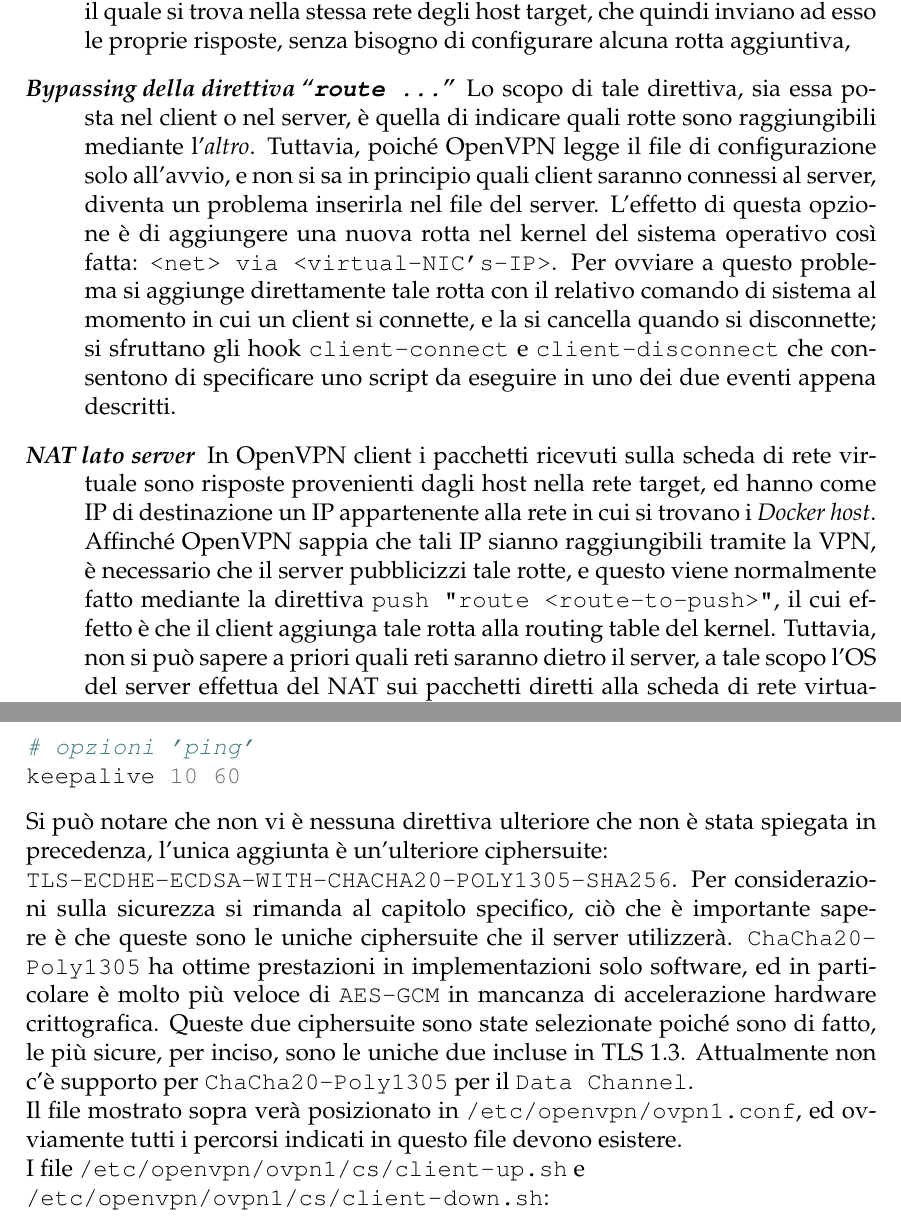
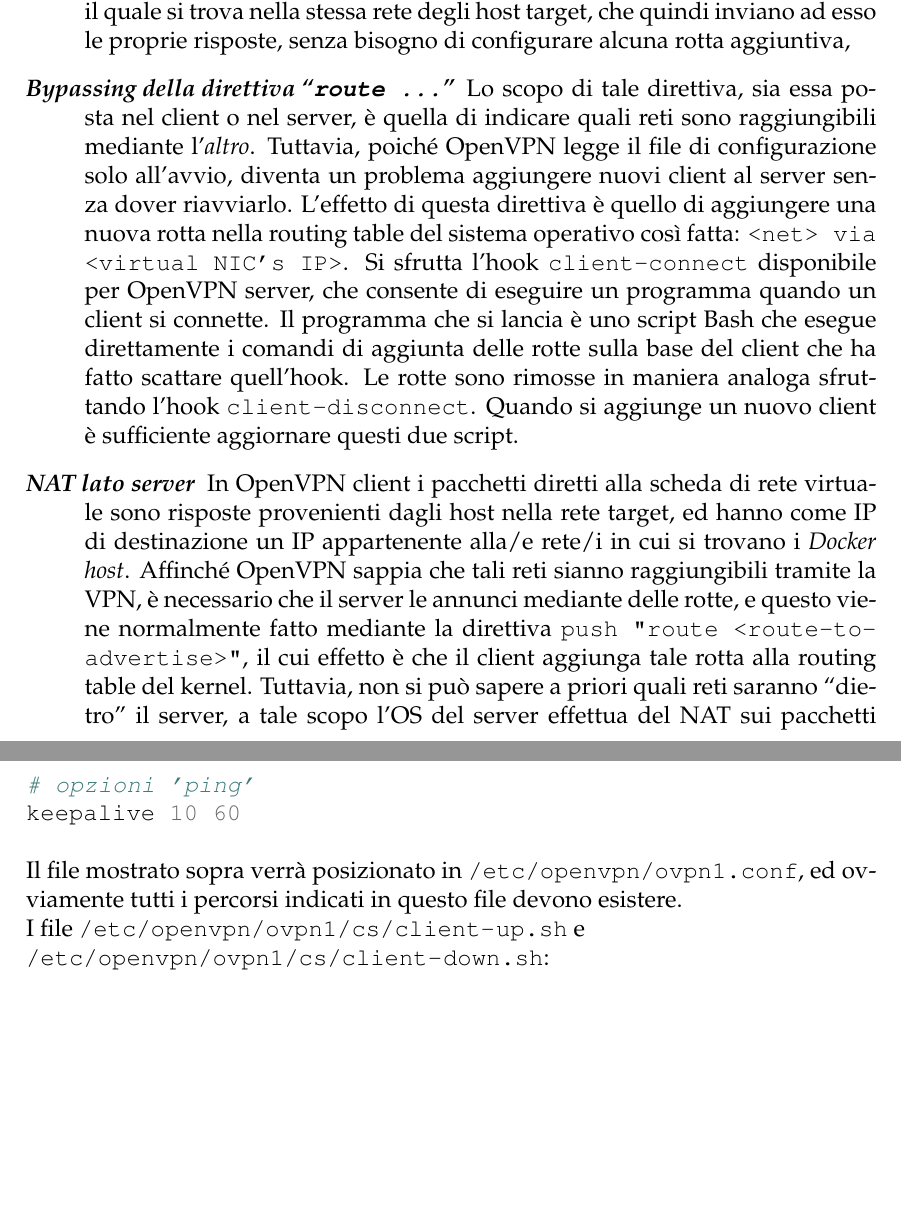
Before and after one commit to nbena/thesis3, a LaTeX thesis (thesis.tex, which reads 03-ovpnconf/05_recap.tex, 03-ovpnconf/06_ending.tex): two parts of pages 71 and 74 of 135, joined at a grey line, cut so that both start at the same text, the shorter picture padded with empty space. Compiled offline with pdfLaTeX.

Commit message:
ovpnconf/recap + ending: complete second round of reviews
Modify all the routes, now they're all like: `route via virtual NIC's IP`.

```diff
--- a/03-ovpnconf/05_recap.tex
+++ b/03-ovpnconf/05_recap.tex
@@ -17,23 +17,23 @@
   aggiuntiva,
   \item[\textit{Bypassing della direttiva ``\texttt{route \ldots}''}]Lo
   scopo di tale direttiva, sia essa posta nel client o nel server, è quella di
-  indicare quali rotte sono raggiungibili mediante l'\textit{altro}. Tuttavia, poiché
-  OpenVPN legge il file di configurazione solo all'avvio, e non si sa in principio
-  quali client saranno connessi al server, diventa un problema inserirla nel file
-  del server. L'effetto di questa opzione è di aggiungere una nuova rotta nel kernel
-  del sistema operativo così fatta: \texttt{<net> via <virtual-NIC's-IP>}. Per
-  ovviare a questo problema si aggiunge direttamente tale rotta con il relativo comando di
-  sistema al momento in cui un client si connette, e la si cancella quando si
-  disconnette; si sfruttano gli hook \texttt{client-connect} e \texttt{client-disconnect}
-  che consentono di specificare uno script da eseguire in uno dei due eventi
-  appena descritti.
+  indicare quali reti sono raggiungibili mediante l'\textit{altro}. Tuttavia, poiché
+  OpenVPN legge il file di configurazione solo all'avvio, diventa un problema aggiungere
+  nuovi client al server senza dover riavviarlo. L'effetto di questa direttiva
+  è quello di aggiungere una nuova rotta nella routing table del sistema operativo
+  così fatta: \texttt{<net> via <virtual NIC's IP>}. Si sfrutta l'hook \texttt{client-connect}
+  disponibile per OpenVPN server, che consente di eseguire un programma quando un client si
+  connette. Il programma che si lancia è uno script Bash che esegue direttamente i
+  comandi di aggiunta delle rotte sulla base del client che ha fatto scattare quell'hook.
+  Le rotte sono rimosse in maniera analoga sfruttando l'hook \texttt{client-disconnect}.
+  Quando si aggiunge un nuovo client è sufficiente aggiornare questi due script.
   \item[\textit{NAT lato server}]In OpenVPN
-  client i pacchetti ricevuti sulla scheda di rete virtuale sono risposte provenienti
+  client i pacchetti diretti alla scheda di rete virtuale sono risposte provenienti
   dagli host nella rete target, ed hanno come IP di destinazione un IP appartenente
-  alla rete in cui si trovano i \textit{Docker host}. Affinché OpenVPN sappia che
-  tali IP sianno raggiungibili tramite la VPN, è necessario che il server
-  pubblicizzi tale rotte, e questo viene normalmente fatto mediante la direttiva
-  \texttt{push "route <route-to-push>"}, il cui effetto è che il client aggiunga
+  alla/e rete/i in cui si trovano i \textit{Docker host}. Affinché OpenVPN sappia che
+  tali reti sianno raggiungibili tramite la VPN, è necessario che il server
+  le annunci mediante delle rotte, e questo viene normalmente fatto mediante la direttiva
+  \texttt{push "route <route-to-advertise>"}, il cui effetto è che il client aggiunga
   tale rotta alla routing table del kernel. Tuttavia, non si può sapere a priori
-  quali reti saranno dietro il server, a tale scopo l'OS del server
+  quali reti saranno ``dietro'' il server, a tale scopo l'OS del server
   effettua del NAT sui pacchetti diretti alla scheda di rete virtuale OpenVPN,
--- a/03-ovpnconf/06_ending.tex
+++ b/03-ovpnconf/06_ending.tex
@@ -96,24 +96,14 @@
 # opzioni 'ping'
 keepalive 10 60
 \end{minted}
-Si può notare che non vi è nessuna direttiva ulteriore che non è stata spiegata in
-precedenza, l'unica aggiunta è un'ulteriore ciphersuite:\\
-\texttt{TLS-ECDHE-ECDSA-WITH-CHACHA20-POLY1305-SHA256}. Per considerazioni sulla
-sicurezza si rimanda al capitolo specifico, ciò che è importante sapere è che
-queste sono le uniche ciphersuite che il server utilizzerà. \texttt{ChaCha20-Poly1305}
-ha ottime prestazioni in implementazioni solo software, ed in particolare è molto
-più veloce di \texttt{AES-GCM} in mancanza di accelerazione hardware crittografica.
-Queste due ciphersuite sono state selezionate poiché sono di fatto, le più sicure,
-per inciso, sono le uniche due incluse in TLS 1.3. Attualmente non c'è supporto
-per \texttt{ChaCha20-Poly1305} per il \texttt{Data Channel}.\\
-Il file mostrato sopra verà posizionato in \path{/etc/openvpn/ovpn1.conf}, ed
+Il file mostrato sopra verrà posizionato in \path{/etc/openvpn/ovpn1.conf}, ed
 ovviamente tutti i percorsi indicati in questo file devono esistere.\\
 I file \path{/etc/openvpn/ovpn1/cs/client-up.sh} e \\
 \path{/etc/openvpn/ovpn1/cs/client-down.sh}:
 \begin{minted}[breaklines]{bash}
 # /etc/openvpn/ovpn1/cs/client-up.sh
 
-#! /bin/bash
+#!/bin/bash
 
 if [ "$common_name" == "office1.company.org" ]; then
   ip route add 192.168.1.0/24 via 10.7.0.1
```
Also changed, not shown: 03-ovpnconf/02_ovpn_intro.tex (+3 -3 lines), 03-ovpnconf/03_problems.tex (+3 -3 lines), 03-ovpnconf/04_ip_mapping.tex (+1 -1 lines), thesis.pdf, 03-ovpnconf/05_recap.tex (19 more changed lines), 03-ovpnconf/06_ending.tex (21 more changed lines).
